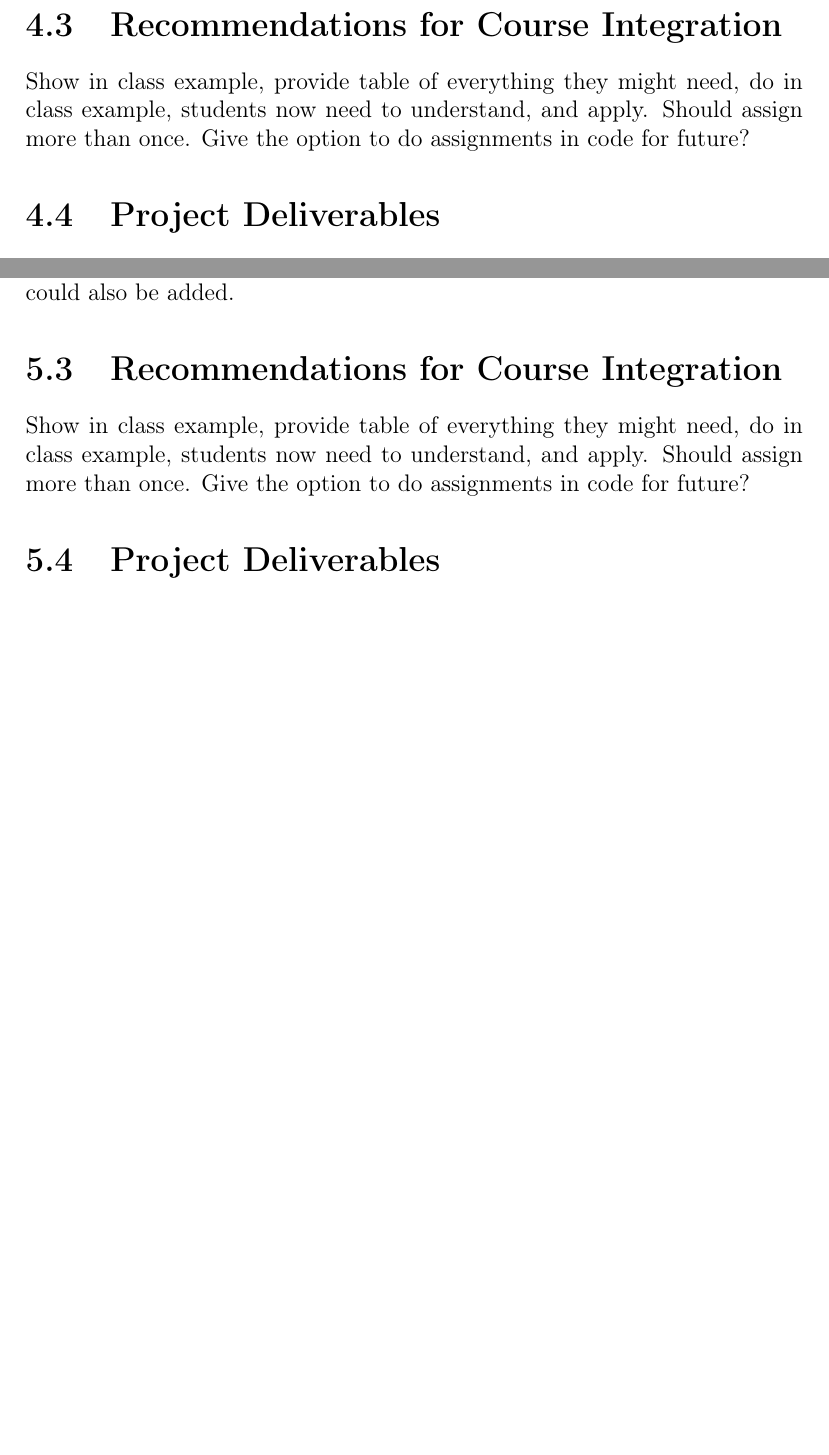
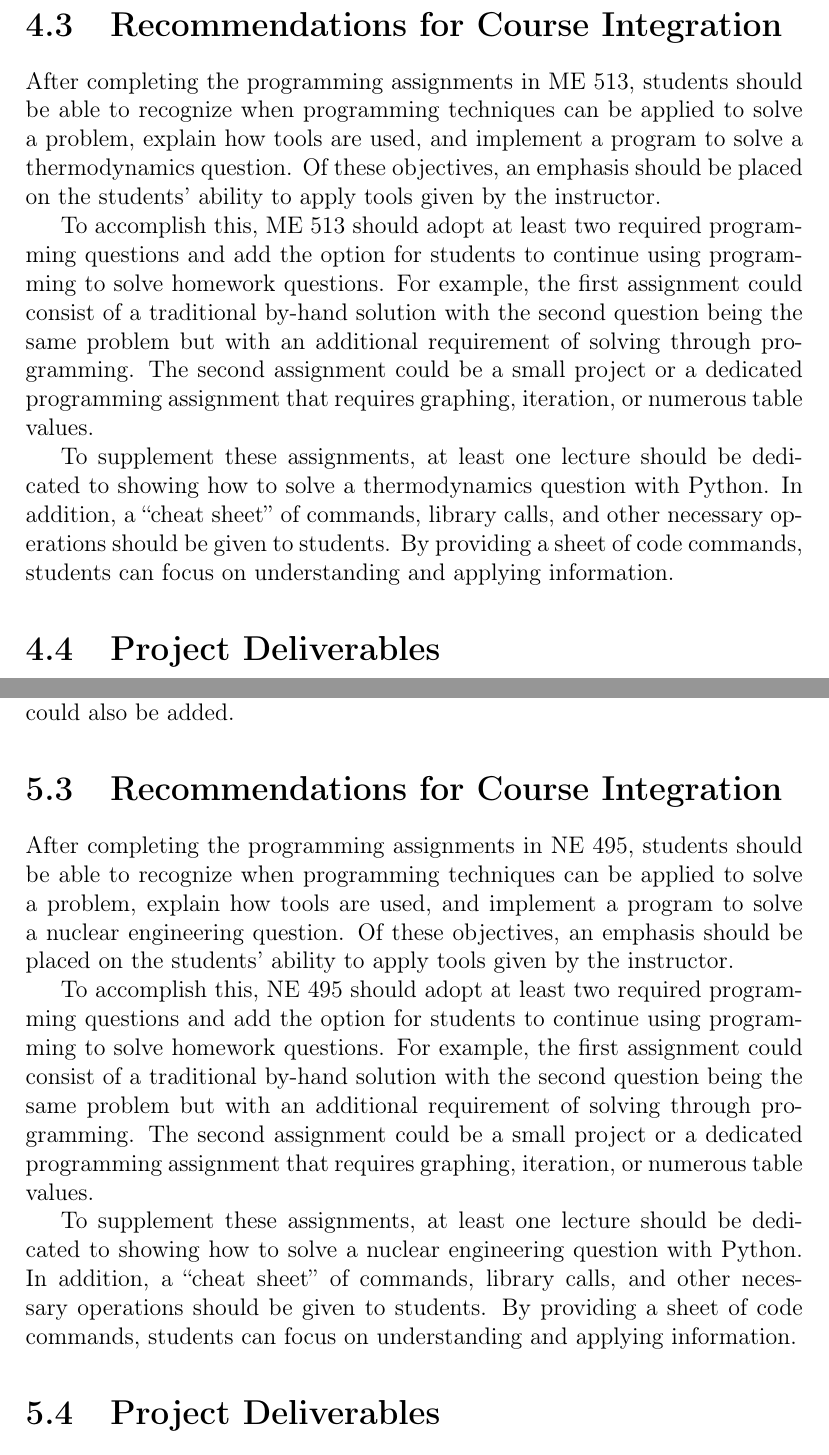
Before and after one commit to mKiloLA/python-based-mne, a LaTeX thesis (thesis/main.tex, which reads thesis/chapters/4_thermodynamics.tex, thesis/chapters/5_elem_of_ne.tex): two parts of pages 34 and 38 of 81 before the commit and two parts of pages 34 and 38 of 82 after it, joined at a grey line, cut so that both start at the same text, the shorter picture padded with empty space. Compiled offline with pdfLaTeX.

Commit message:
recs for chapter 4,5

```diff
--- a/thesis/chapters/4_thermodynamics.tex
+++ b/thesis/chapters/4_thermodynamics.tex
@@ -190,8 +190,21 @@ Student Outcomes 1, 6, and 7 and weakly correlate to Outcome 3, as seen in Appen
 
 \section{Recommendations for Course Integration}
 
-Show in class example, provide table of everything they might need, do in class example, students now need to
-understand, and apply. Should assign more than once. Give the option to do assignments in code for future?
+After completing the programming assignments in ME 513, students should be able to recognize when programming
+techniques can be applied to solve a problem, explain how tools are used, and implement a program to solve
+a thermodynamics question. Of these objectives, an emphasis should be placed on the students' ability to apply
+tools given by the instructor.
+
+To accomplish this, ME 513 should adopt at least two required programming questions and add the option for
+students to continue using programming to solve homework questions. For example, the first assignment could
+consist of a traditional by-hand solution with the second question being the same problem but with an additional
+requirement of solving through programming. The second assignment could be a small project or a dedicated
+programming assignment that requires graphing, iteration, or numerous table values.
+
+To supplement these assignments, at least
+one lecture should be dedicated to showing how to solve a thermodynamics question with Python. In addition,
+a ``cheat sheet'' of commands, library calls, and other necessary operations should be given to students.
+By providing a sheet of code commands, students can focus on understanding and applying information.
 
 
 \section{Project Deliverables}
--- a/thesis/chapters/5_elem_of_ne.tex
+++ b/thesis/chapters/5_elem_of_ne.tex
@@ -148,8 +148,21 @@ weak correlation to Outcome 3 could also be added.
 
 \section{Recommendations for Course Integration}
 
-Show in class example, provide table of everything they might need, do in class example, students now need to
-understand, and apply. Should assign more than once. Give the option to do assignments in code for future?
+After completing the programming assignments in NE 495, students should be able to recognize when programming
+techniques can be applied to solve a problem, explain how tools are used, and implement a program to solve
+a nuclear engineering question. Of these objectives, an emphasis should be placed on the students' ability to apply
+tools given by the instructor.
+
+To accomplish this, NE 495 should adopt at least two required programming questions and add the option for
+students to continue using programming to solve homework questions. For example, the first assignment could
+consist of a traditional by-hand solution with the second question being the same problem but with an additional
+requirement of solving through programming. The second assignment could be a small project or a dedicated
+programming assignment that requires graphing, iteration, or numerous table values.
+
+To supplement these assignments, at least one lecture should be dedicated to showing how to solve a nuclear
+engineering question with Python. In addition, a ``cheat sheet'' of commands, library calls, and other
+necessary operations should be given to students. By providing a sheet of code commands, students can focus
+on understanding and applying information.
 
 \section{Project Deliverables}
 
```
Also changed, not shown: thesis/bookends/appendix_abet.tex (+0 -2 lines), thesis/bookends/refs.bib (+2 -7 lines), thesis/chapters/1_intro_and_back.tex (+1 -1 lines), thesis/chapters/3_engg_prob_solve.tex (+1 -1 lines), thesis/chapters/8_machine_design.tex (+2 -2 lines), thesis/main.tex (+1 -1 lines), thesis/chapters/4_thermodynamics.tex (2 more changed lines), thesis/chapters/5_elem_of_ne.tex (2 more changed lines), 1 other file.
